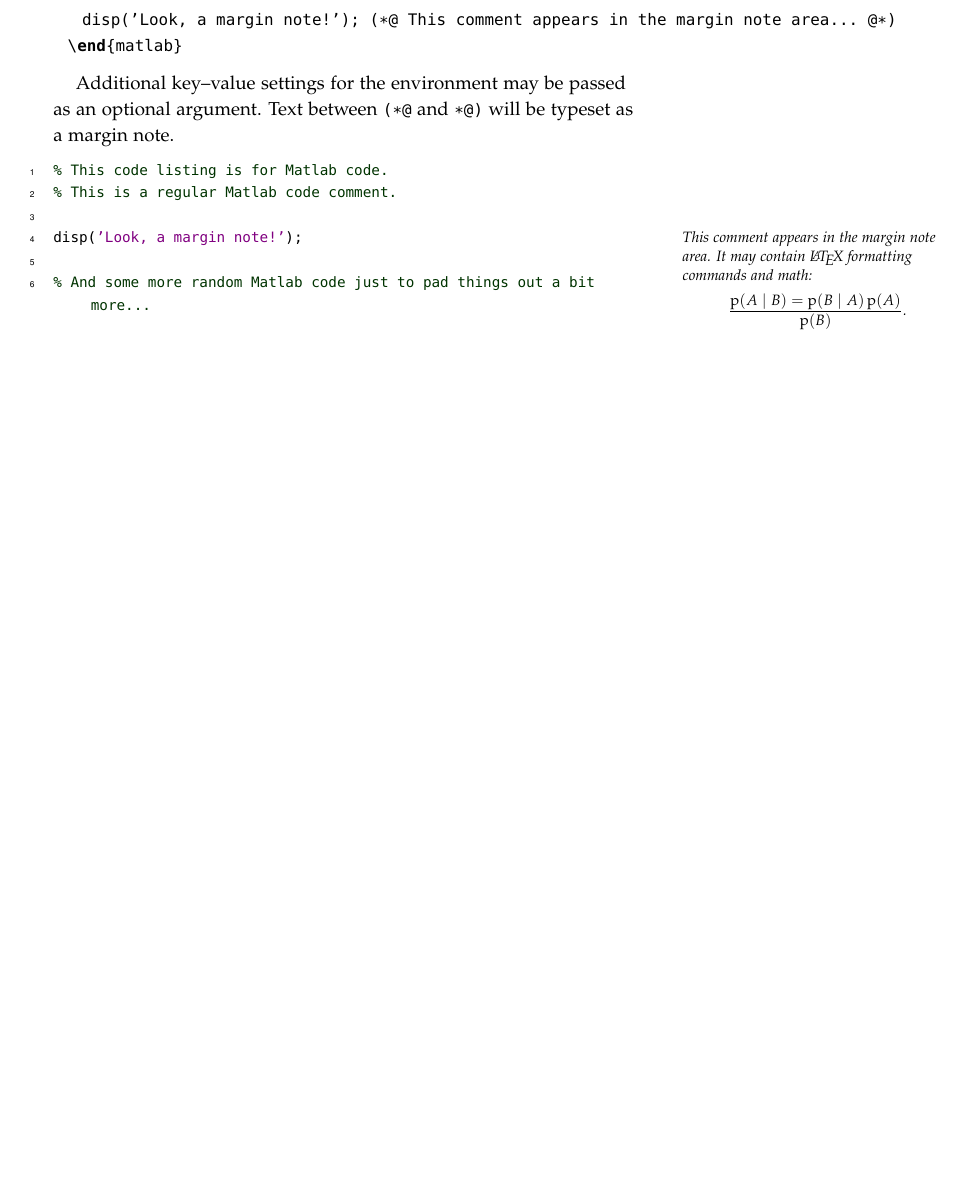
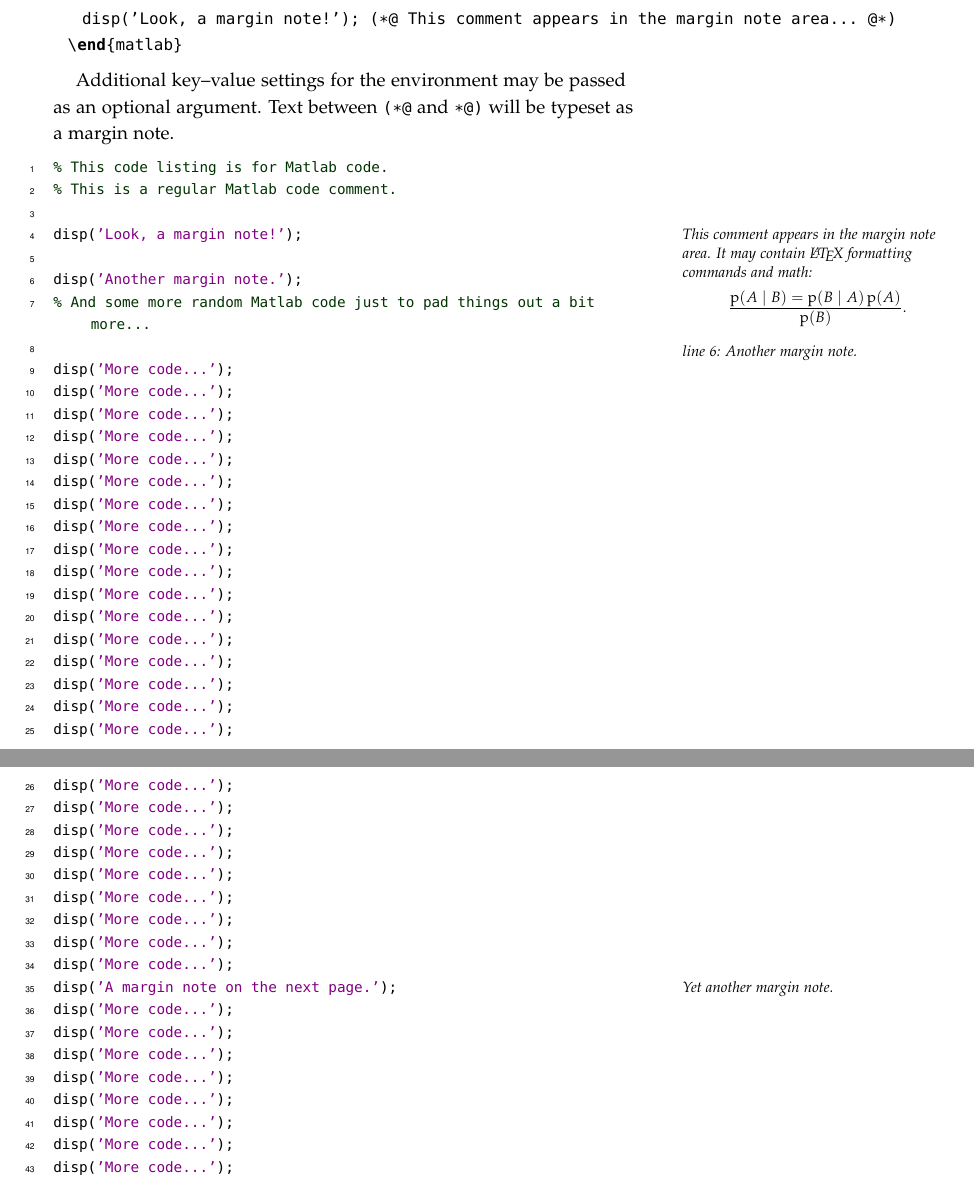
Before and after one commit to godbyk/bayeshyp, a LaTeX thesis (test.tex): part of page 11 of 73 before the commit and two parts of pages 11 and 12 of 73 after it, the two joined at a grey line, cut so that both start at the same text, the shorter picture padded with empty space. Compiled offline with pdfLaTeX.

Commit message:
Extended code listing example.

```diff
--- a/test.tex
+++ b/test.tex
@@ -164,8 +164,44 @@ Text between \syn|(*@| and \syn|*@)| will be typeset as a margin note.
 
 disp('Look, a margin note!'); (*@ This comment appears in the margin note area. It may contain \LaTeX{} formatting commands and math: \[ \frac{ \p(A|B) = \p(B|A) \p(A)}{\p(B)}\text{.} \] @*)
 
+disp('Another margin note.'); (*@ line \the\value{lstnumber}: Another margin note. @*)
 % And some more random Matlab code just to pad things out a bit more...
 
+disp('More code...');
+disp('More code...');
+disp('More code...');
+disp('More code...');
+disp('More code...');
+disp('More code...');
+disp('More code...');
+disp('More code...');
+disp('More code...');
+disp('More code...');
+disp('More code...');
+disp('More code...');
+disp('More code...');
+disp('More code...');
+disp('More code...');
+disp('More code...');
+disp('More code...');
+disp('More code...');
+disp('More code...');
+disp('More code...');
+disp('More code...');
+disp('More code...');
+disp('More code...');
+disp('More code...');
+disp('More code...');
+disp('More code...');
+disp('A margin note on the next page.'); (*@ Yet another margin note. @*)
+disp('More code...');
+disp('More code...');
+disp('More code...');
+disp('More code...');
+disp('More code...');
+disp('More code...');
+disp('More code...');
+disp('More code...');
 \end{matlab}
 
 
```
